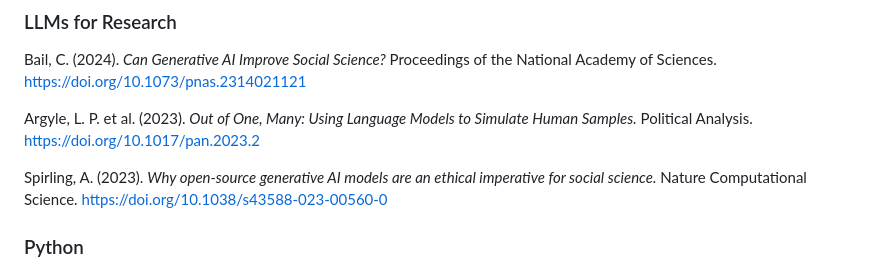
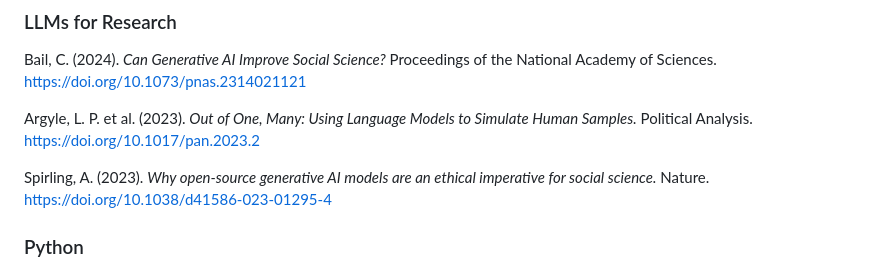
Before and after one commit to SGSSSonline/collecting-digital-data, a Markdown page: reading/README.md, the part around the change. Rendered like a GitHub page.

Commit message:
Fix Spirling DOI in reading list

```diff
--- a/reading/README.md
+++ b/reading/README.md
@@ -44,7 +44,7 @@ Bail, C. (2024). *Can Generative AI Improve Social Science?* Proceedings of the
 
 Argyle, L. P. et al. (2023). *Out of One, Many: Using Language Models to Simulate Human Samples.* Political Analysis. <a href="https://doi.org/10.1017/pan.2023.2" target=_blank>https://doi.org/10.1017/pan.2023.2</a>
 
-Spirling, A. (2023). *Why open-source generative AI models are an ethical imperative for social science.* Nature Computational Science. <a href="https://doi.org/10.1038/s43588-023-00560-0" target=_blank>https://doi.org/10.1038/s43588-023-00560-0</a>
+Spirling, A. (2023). *Why open-source generative AI models are an ethical imperative for social science.* Nature. <a href="https://doi.org/10.1038/d41586-023-01295-4" target=_blank>https://doi.org/10.1038/d41586-023-01295-4</a>
 
 ### Python
 
```
